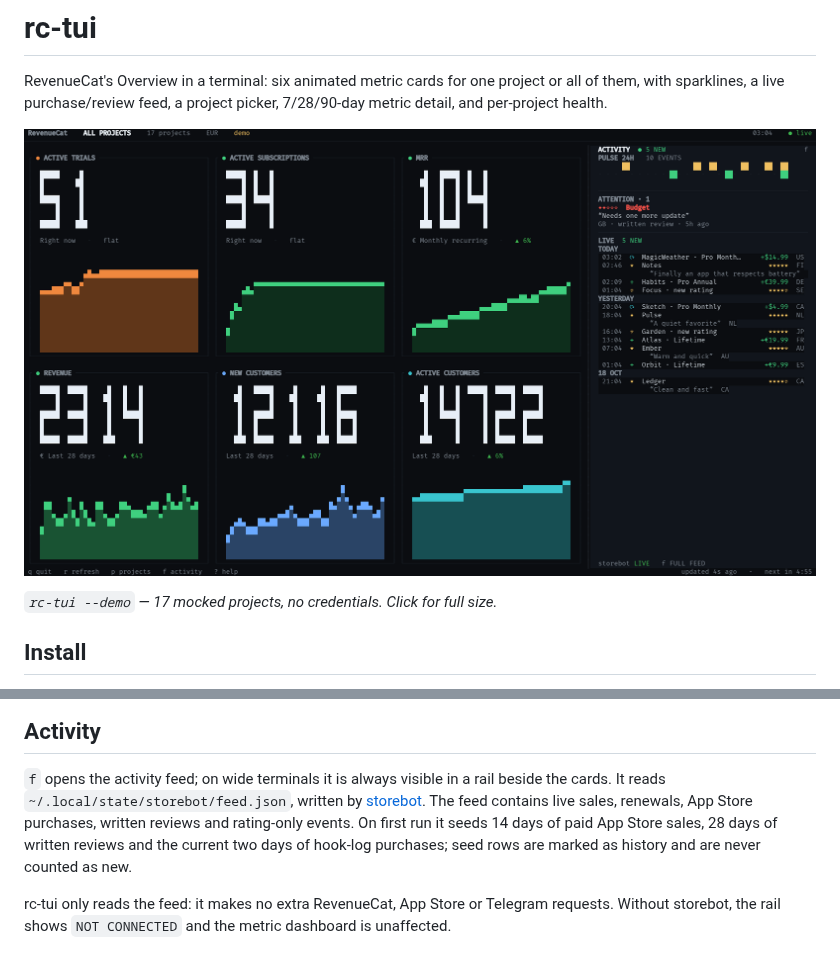
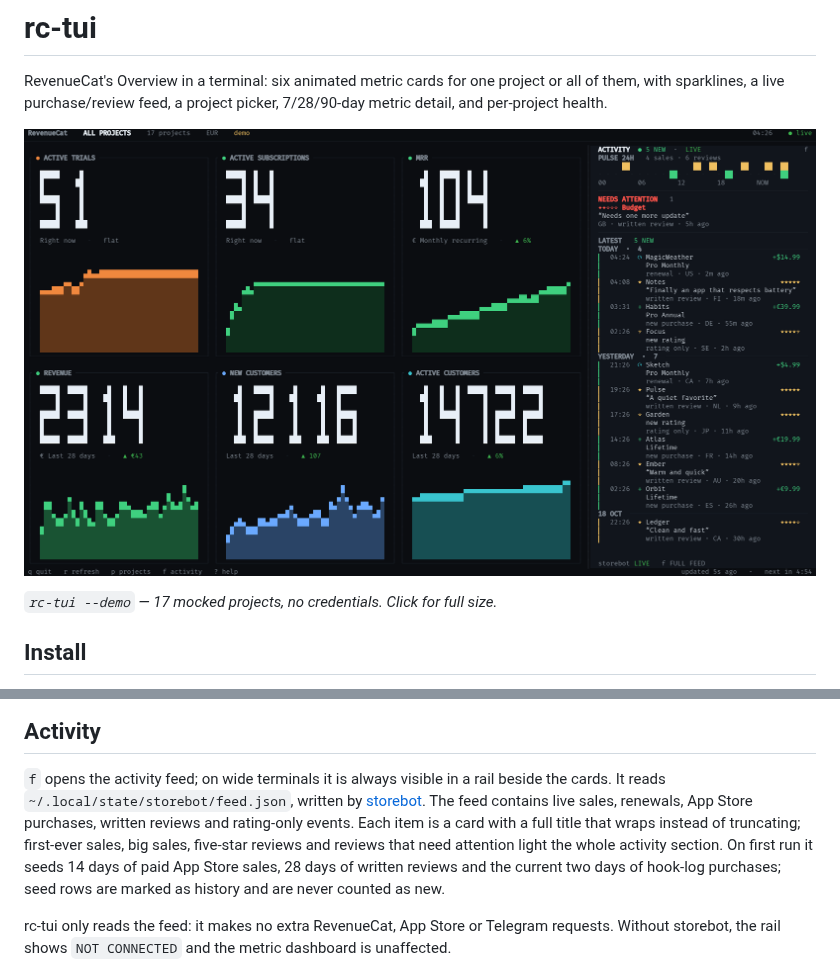
Before and after one commit to guitaripod/rc-tui, a Markdown page: README.md, 2 parts joined by grey strips. Drawn GitHub-style; pictures changed too: docs/rc-tui-demo.png.

Commit message:
Make the activity feed readable and celebratory

```diff
--- a/README.md
+++ b/README.md
@@ -56,10 +56,12 @@ writes a CSV to `~/.local/share/rc-tui/exports/`.
 `f` opens the activity feed; on wide terminals it is always visible in a rail
 beside the cards. It reads `~/.local/state/storebot/feed.json`, written by
 [storebot](https://github.com/guitaripod/storebot). The feed contains live sales,
-renewals, App Store purchases, written reviews and rating-only events. On first
-run it seeds 14 days of paid App Store sales, 28 days of written reviews and the
-current two days of hook-log purchases; seed rows are marked as history and are
-never counted as new.
+renewals, App Store purchases, written reviews and rating-only events. Each item
+is a card with a full title that wraps instead of truncating; first-ever sales,
+big sales, five-star reviews and reviews that need attention light the whole
+activity section. On first run it seeds 14 days of paid App Store sales, 28 days
+of written reviews and the current two days of hook-log purchases; seed rows are
+marked as history and are never counted as new.
 
 rc-tui only reads the feed: it makes no extra RevenueCat, App Store or Telegram
 requests. Without storebot, the rail shows `NOT CONNECTED` and the metric
```
Also changed, not shown: docs/activity-feed-spec.md (+89 -83 lines), docs/activity-feed-full.png, docs/activity-feed-main.png, docs/activity-feed-shelf.png, 3 other files.
